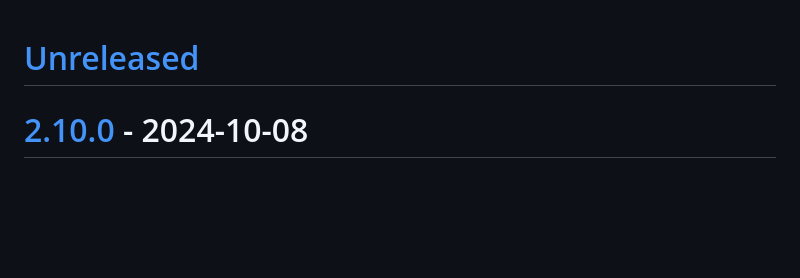
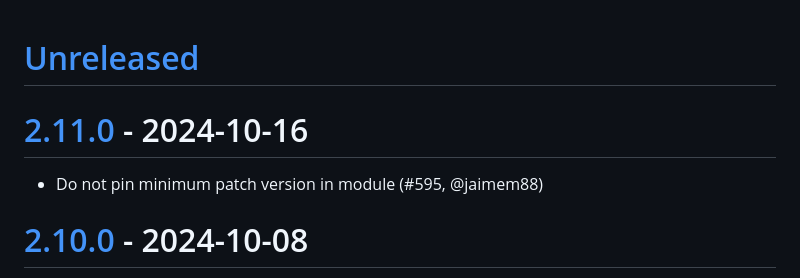
Before and after one commit to Shopify/toxiproxy, a Markdown page: CHANGELOG.md, the part around the change printed below. Rendered like a GitHub page; blank space fills up the shorter version.

```diff
--- a/CHANGELOG.md
+++ b/CHANGELOG.md
@@ -1,4 +1,8 @@
 # [Unreleased]
+
+# [2.11.0] - 2024-10-16
+
+- Do not pin minimum patch version in module (#595, @jaimem88)
 
 # [2.10.0] - 2024-10-08
 
```
Also changed, not shown: other parts of CHANGELOG.md (+2 -1 lines).
